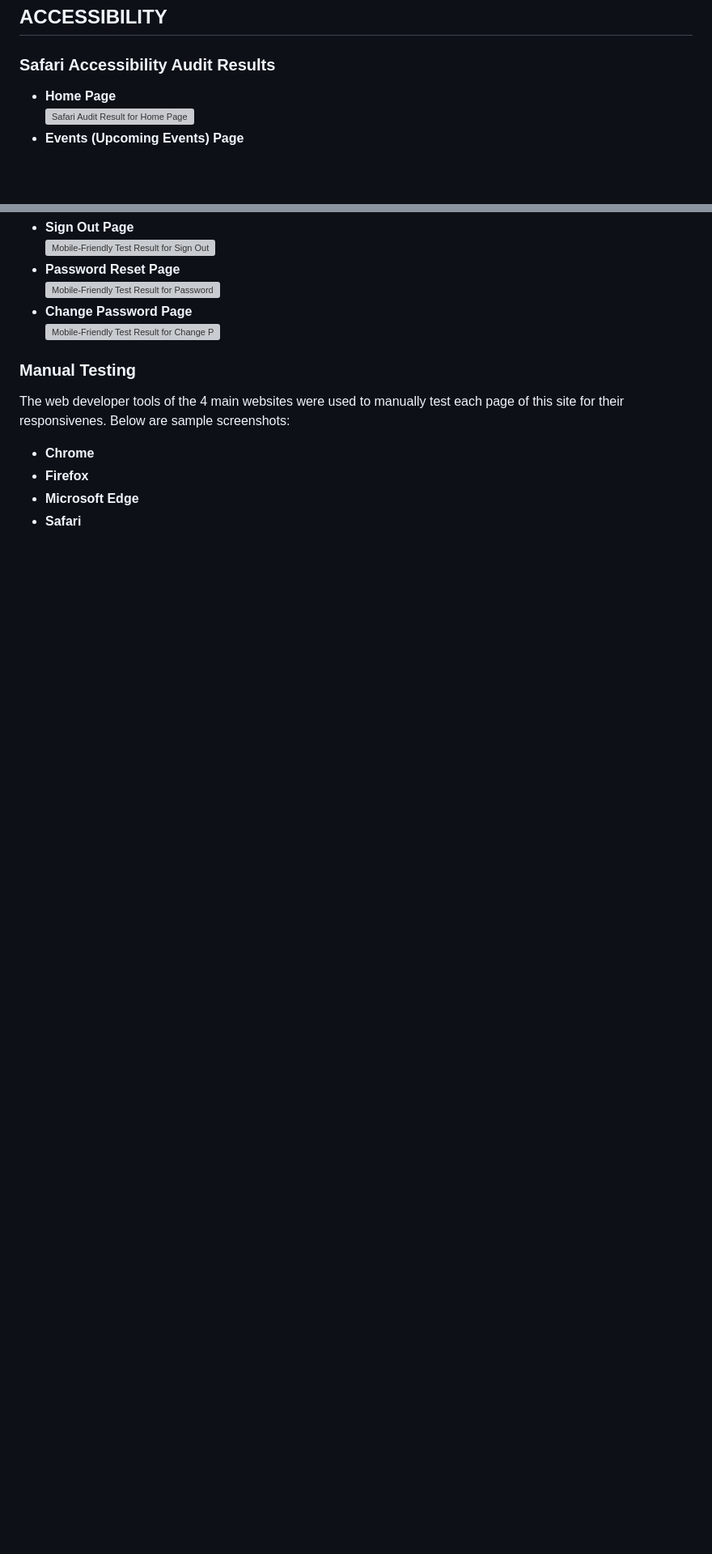
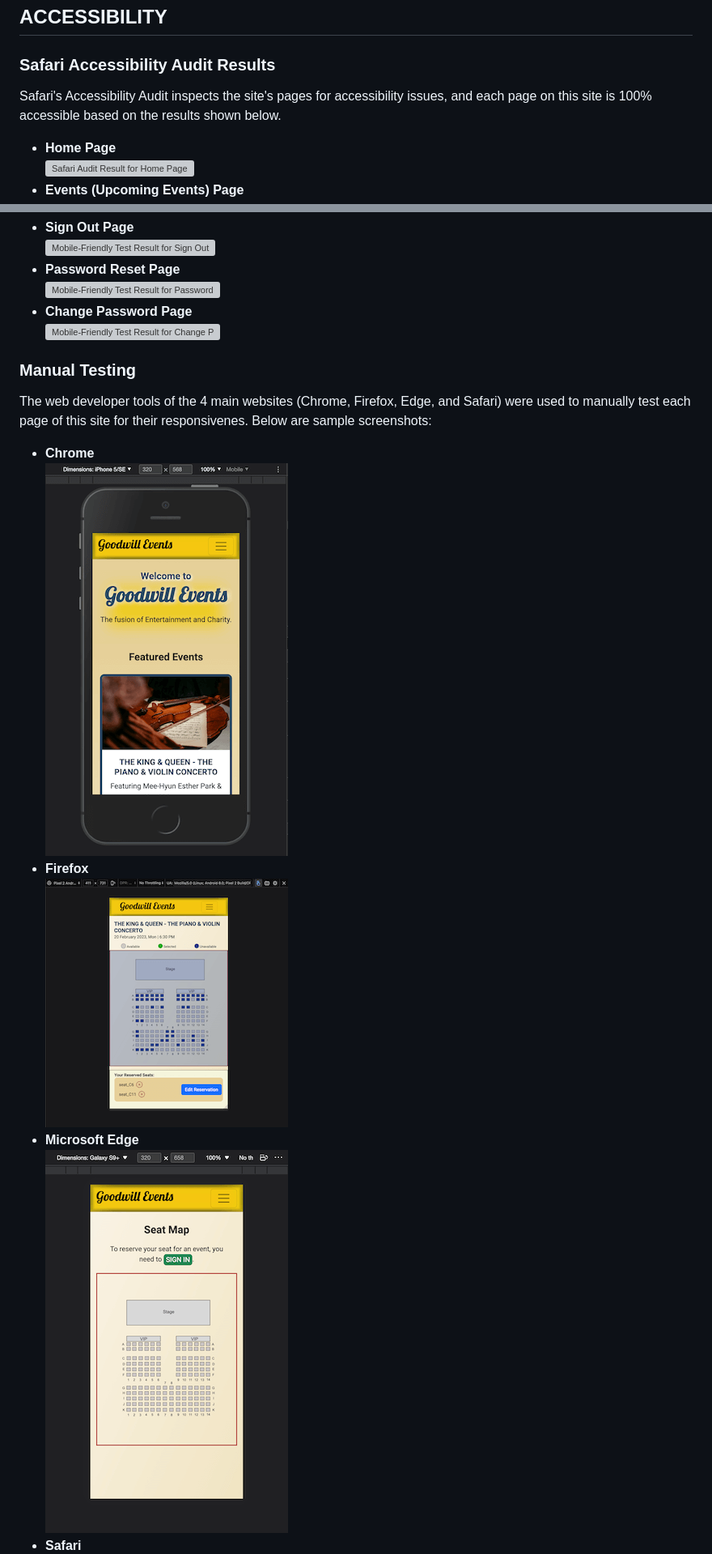
Before and after one commit to marked-gil/goodwill-events, a Markdown page: TESTING.md, 2 parts joined by grey strips. Shown: that part at 81% size. GitHub-like rendering; pictures changed too: docs/testing_screenshots/manual_responsiveness_test/chrome-iphone5.png (added), docs/testing_screenshots/manual_responsiveness_test/edge-galaxy-s9plus.png (added), docs/testing_screenshots/manual_responsiveness_test/firefox-pixel2-android.png (added); blank space fills up the shorter version; grey boxes are pictures that could not be loaded.

Commit message:
Add manual testing results for responsiveness

```diff
--- a/TESTING.md
+++ b/TESTING.md
@@ -139,6 +139,9 @@ The CSS codes on this project were validated by the [W3C CSS Validation Service]
 ## ACCESSIBILITY
 
 ### **Safari Accessibility Audit Results**
+
+Safari's Accessibility Audit inspects the site's pages for accessibility issues, and each page on this site is 100% accessible based on the results shown below.
+
 * **Home Page**
 ![Safari Audit Result for Home Page](docs/testing_screenshots/safari-audit/safari-audit-home.png)
 * **Events (Upcoming Events) Page**
@@ -240,9 +243,12 @@ The tool [Mobile-Friendly Test](https://search.google.com/test/mobile-friendly)
 
 ### **Manual Testing**
 
-The web developer tools of the 4 main websites were used to manually test each page of this site for their responsivenes. Below are sample screenshots:
+The web developer tools of the 4 main websites (Chrome, Firefox, Edge, and Safari) were used to manually test each page of this site for their responsivenes. Below are sample screenshots:
 
 * **Chrome**
+![iphone 5 on Chrome developer tool](docs/testing_screenshots/manual_responsiveness_test/chrome-iphone5.png)
 * **Firefox**
+![Pixel 2 Android on Firefox developer tool](docs/testing_screenshots/manual_responsiveness_test/firefox-pixel2-android.png)
 * **Microsoft Edge**
+![Galaxy S9+ on Microsoft Edge developer tool](docs/testing_screenshots/manual_responsiveness_test/edge-galaxy-s9plus.png)
 * **Safari**
```
Also changed, not shown: other parts of TESTING.md (+1 -0 lines), docs/testing_screenshots/manual_responsiveness_test/safari-iphone8plus.png (added).
